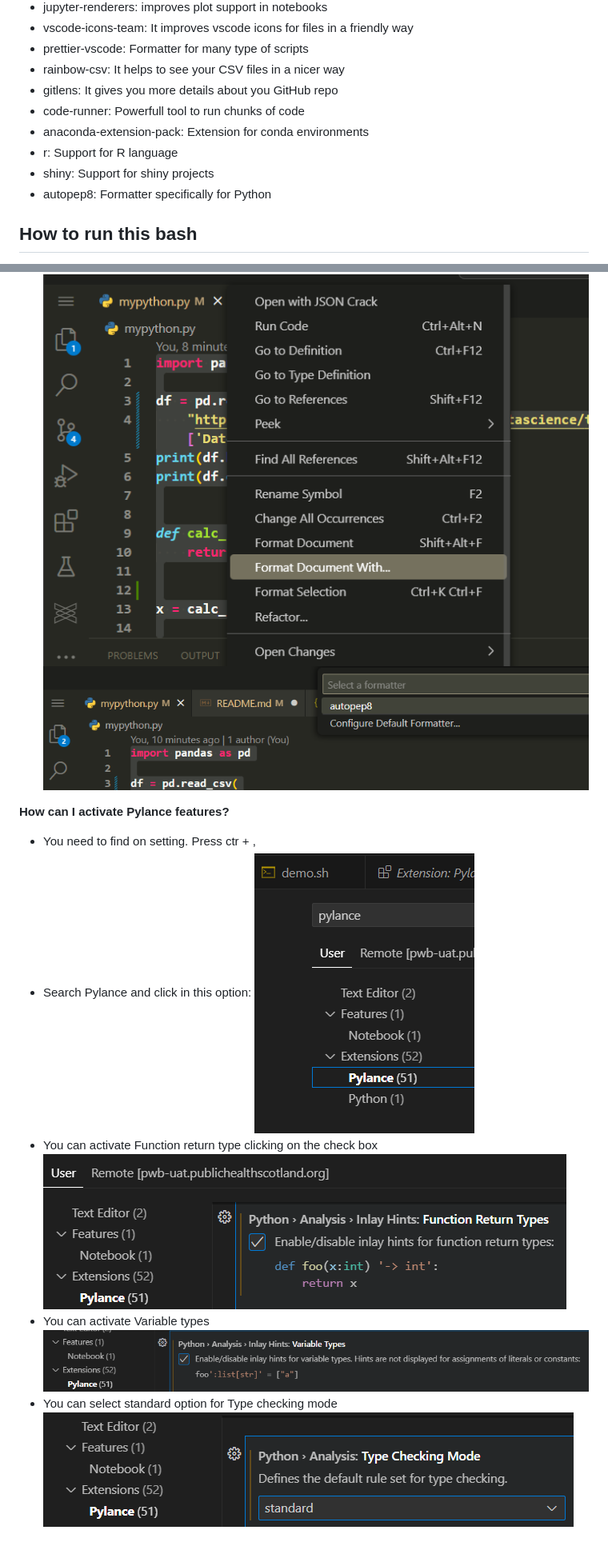
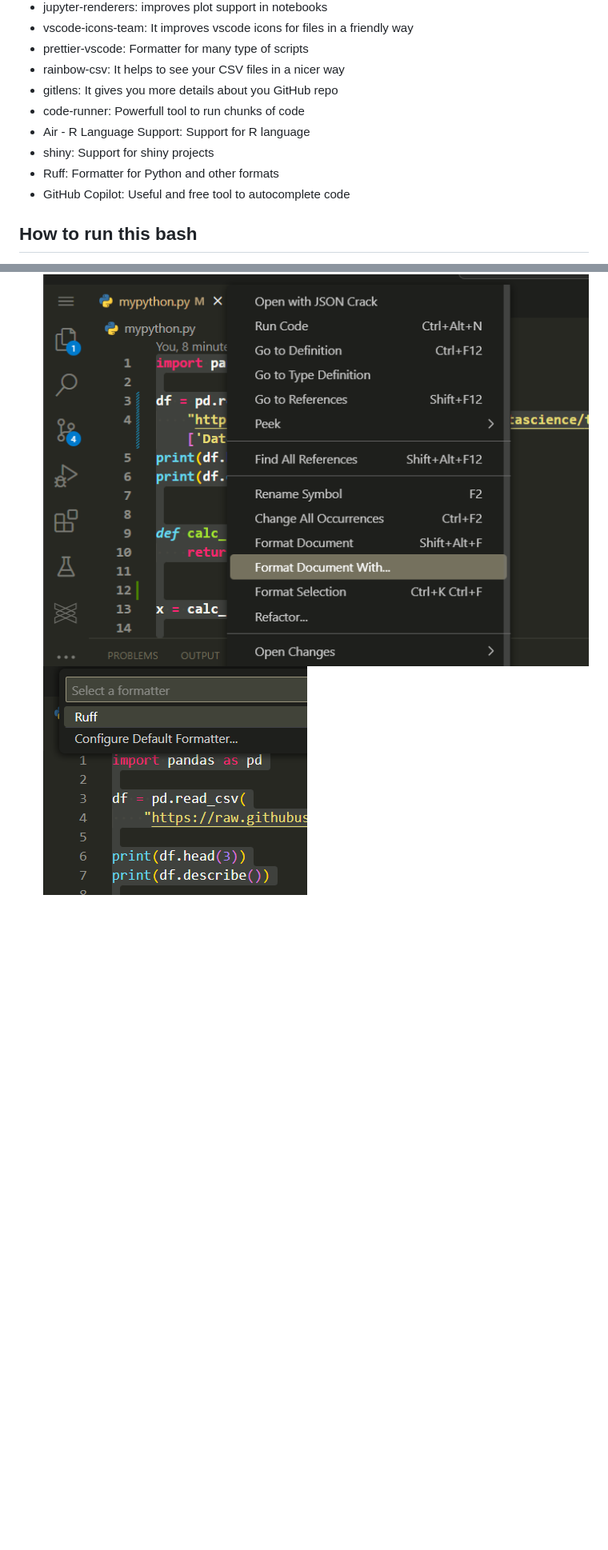
Before and after one commit to Public-Health-Scotland/vscode_prep, a Markdown page: README.md, 2 parts joined by grey strips. Shown at 80% size. Drawn GitHub-style; pictures changed too: img/image-10.png (deleted), img/image-11.png (deleted), img/image-12.png (deleted); blank space fills up the shorter version.

```diff
--- a/README.md
+++ b/README.md
@@ -13,10 +13,10 @@ There are some extensions which will help to improve your development experience
 - rainbow-csv: It helps to see your CSV files in a nicer way
 - gitlens: It gives you more details about you GitHub repo
 - code-runner: Powerfull tool to run chunks of code
-- anaconda-extension-pack: Extension for conda environments
-- r: Support for R language
+- Air - R Language Support: Support for R language
 - shiny: Support for shiny projects
-- autopep8: Formatter specifically for Python
+- Ruff: Formatter for Python and other formats
+- GitHub Copilot: Useful and free tool to autocomplete code
 
 ## How to run this bash
 - Open a terminal on vscode (ctrl + shift + ') if you haven't opened one yet.
@@ -128,14 +129,3 @@ pio.renderers.default = 'notebook_connected'`
 - Clic on it and you will see your script being formatted.
 ![alt text](./img/image-8.png)
 ![alt text](./img/image-9.png)
-
-**How can I activate Pylance features?**
-- You need to find on setting. Press ctr + ,
-- Search Pylance and click in this option:
-![alt text](./img/image-10.png)
-- You can activate Function return type clicking on the check box
-![alt text](./img/image-11.png)
-- You can activate Variable types
-![alt text](./img/image-12.png)
-- You can select standard option for Type checking mode
-![alt text](./img/image-13.png)
```
Also changed, not shown: other parts of README.md (+2 -1 lines), 2 other files.
